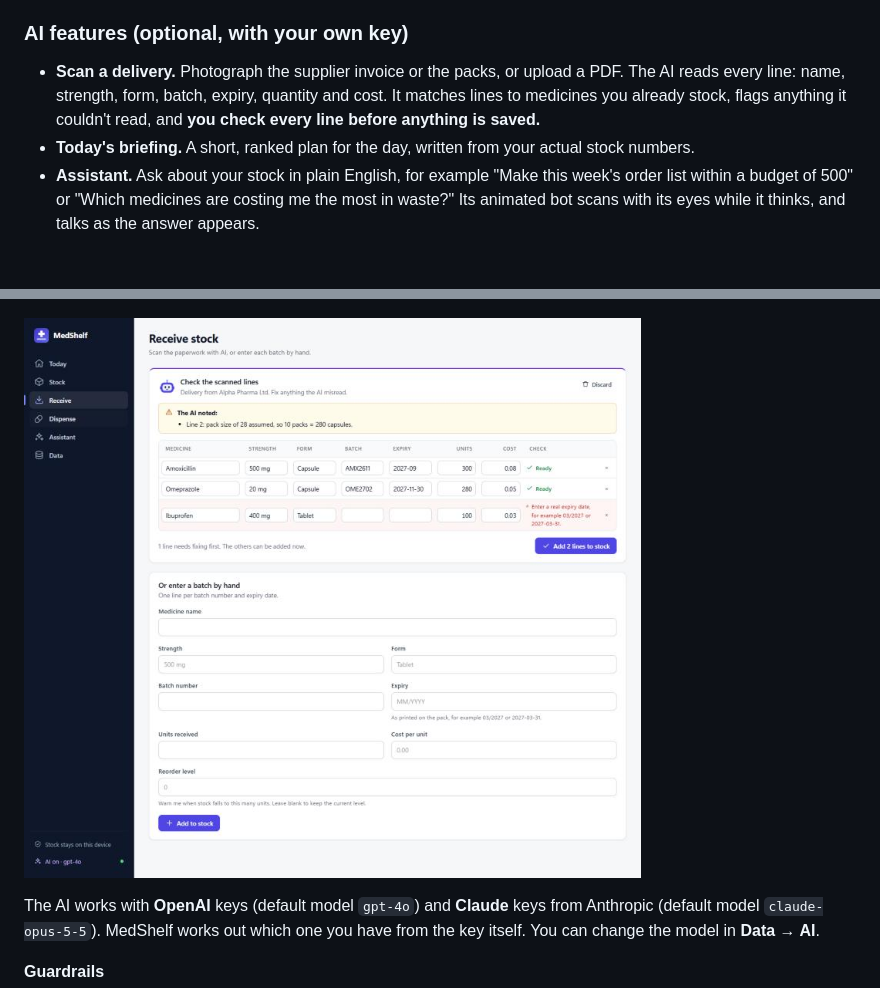
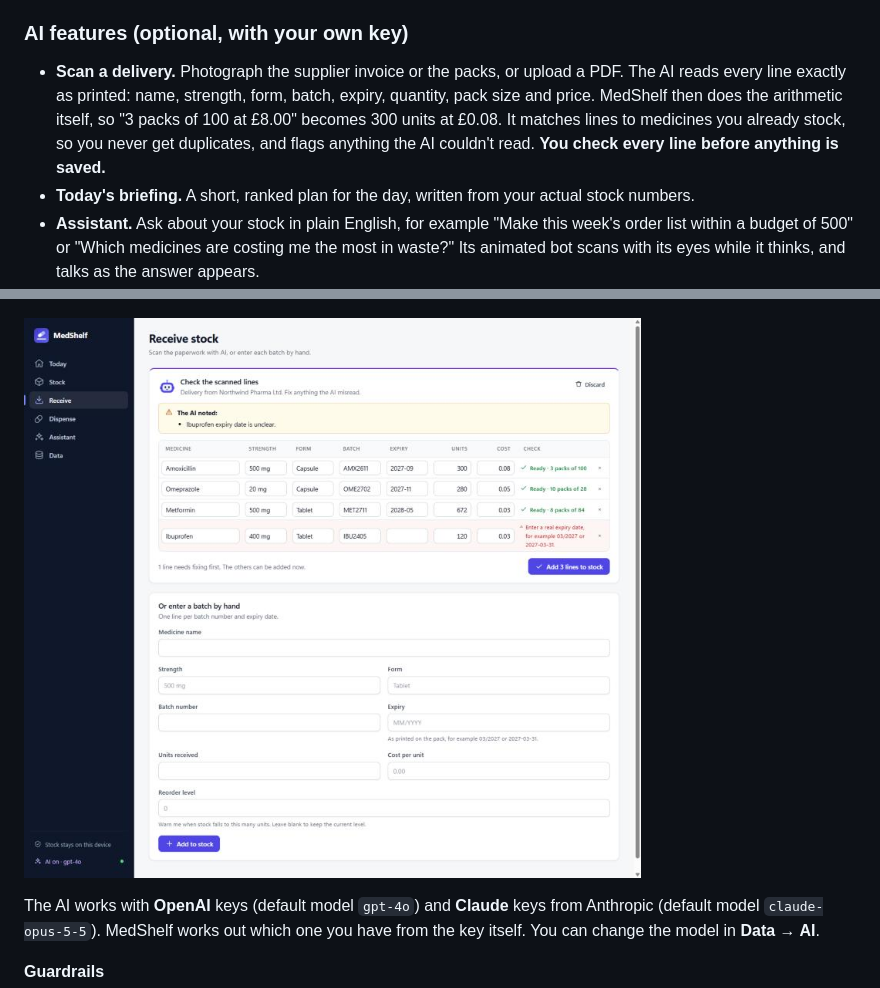
Before and after one commit to talhaali-tech-engineer/MedShelf, a Markdown page: README.md, 2 parts joined by grey strips. Drawn GitHub-style; pictures changed too: docs/scan-review.jpg; blank space fills up the shorter version.

```diff
--- a/README.md
+++ b/README.md
@@ -20,7 +20,7 @@ Small pharmacies and clinics lose real money to medicine that expires on the she
 
 ### AI features (optional, with your own key)
 
-- **Scan a delivery.** Photograph the supplier invoice or the packs, or upload a PDF. The AI reads every line: name, strength, form, batch, expiry, quantity and cost. It matches lines to medicines you already stock, flags anything it couldn't read, and **you check every line before anything is saved.**
+- **Scan a delivery.** Photograph the supplier invoice or the packs, or upload a PDF. The AI reads every line exactly as printed: name, strength, form, batch, expiry, quantity, pack size and price. MedShelf then does the arithmetic itself, so "3 packs of 100 at £8.00" becomes 300 units at £0.08. It matches lines to medicines you already stock, so you never get duplicates, and flags anything the AI couldn't read. **You check every line before anything is saved.**
 - **Today's briefing.** A short, ranked plan for the day, written from your actual stock numbers.
 - **Assistant.** Ask about your stock in plain English, for example "Make this week's order list within a budget of 500" or "Which medicines are costing me the most in waste?" Its animated bot scans with its eyes while it thinks, and talks as the answer appears.
 
```
Also changed, not shown: docs/assistant.jpg, docs/today.jpg, icons/icon-192.png, icons/icon-512.png, 10 other files.
